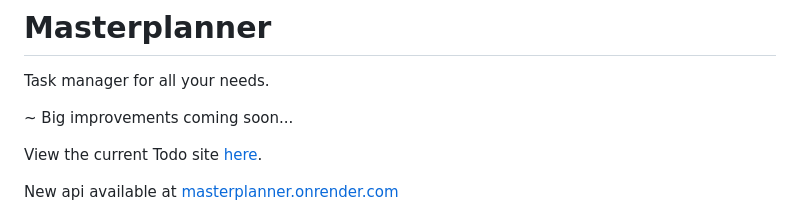
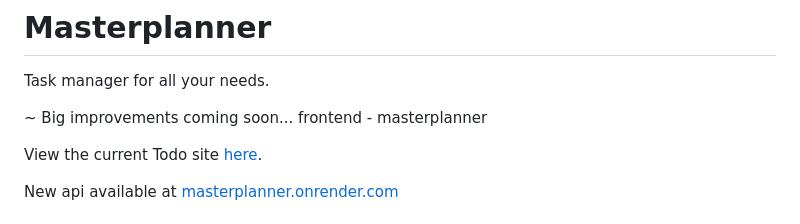
Before and after one commit to Clint171/Todo-js, a Markdown page: README.md, the part around the change. Drawn GitHub-style.

```diff
--- a/README.md
+++ b/README.md
@@ -2,6 +2,7 @@
 Task manager for all your needs.
 
 ~ Big improvements coming soon...
+frontend - masterplanner
 
 View the current Todo site [here](https://clints-todo.onrender.com).
 
```
